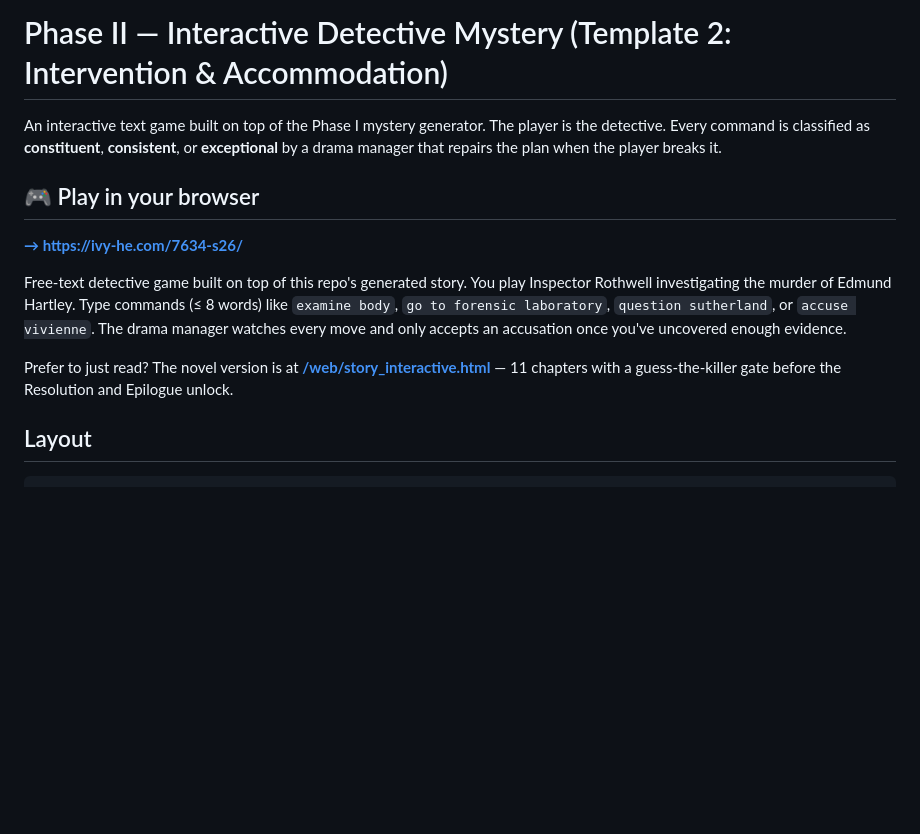
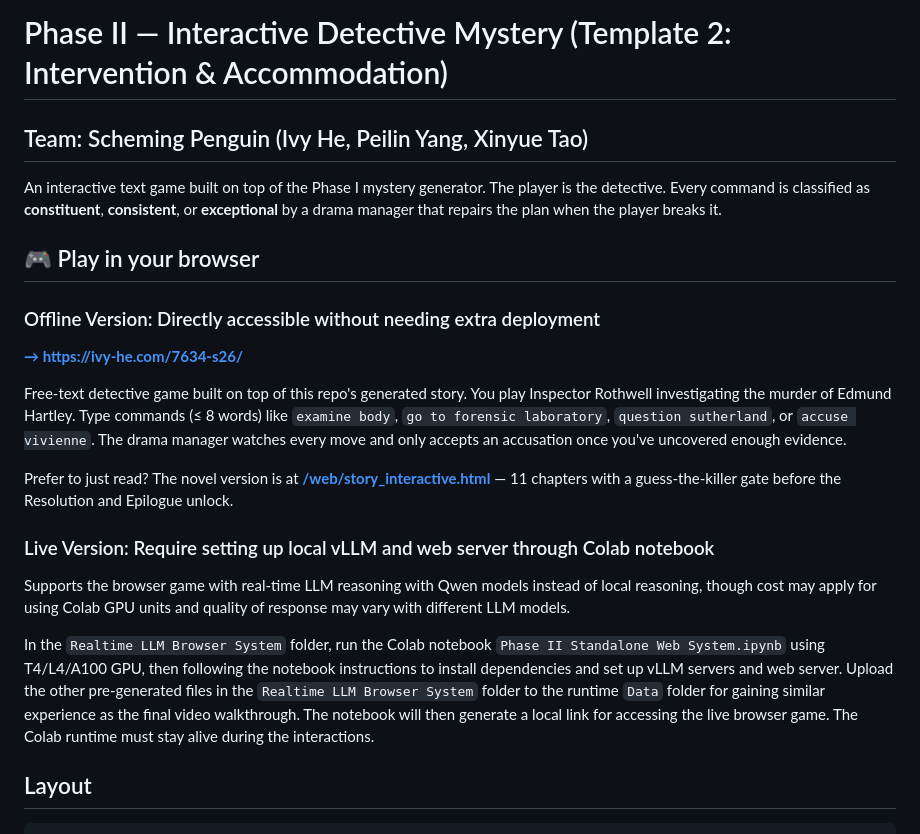
Before and after one commit to ivy3h/7634-s26, a Markdown page: README.md, the part around the change. GitHub-like rendering; blank space fills up the shorter version.

Commit message:
Add team name and live version setup instructions

````diff
--- a/README.md
+++ b/README.md
@@ -1,14 +1,26 @@
 # Phase II — Interactive Detective Mystery (Template 2: Intervention & Accommodation)
+
+## Team:  Scheming Penguin (Ivy He, Peilin Yang, Xinyue Tao)
 
 An interactive text game built on top of the Phase I mystery generator. The player is the detective. Every command is classified as **constituent**, **consistent**, or **exceptional** by a drama manager that repairs the plan when the player breaks it.
 
 ## 🎮 Play in your browser
+
+### Offline Version: Directly accessible without needing extra deployment
 
 **[→ https://ivy-he.com/7634-s26/](https://ivy-he.com/7634-s26/)**
 
 Free-text detective game built on top of this repo's generated story. You play Inspector Rothwell investigating the murder of Edmund Hartley. Type commands (≤ 8 words) like `examine body`, `go to forensic laboratory`, `question sutherland`, or `accuse vivienne`. The drama manager watches every move and only accepts an accusation once you've uncovered enough evidence.
 
 Prefer to just read? The novel version is at **[/web/story_interactive.html](https://ivy-he.com/7634-s26/web/story_interactive.html)** — 11 chapters with a guess-the-killer gate before the Resolution and Epilogue unlock.
+
+
+### Live Version: Require setting up local vLLM and web server through Colab notebook
+
+Supports the browser game with real-time LLM reasoning with Qwen models instead of local reasoning, though cost may apply for using Colab GPU units and quality of response may vary with different LLM models.
+
+In the ```Realtime LLM Browser System``` folder, run the Colab notebook ```Phase II Standalone Web System.ipynb``` using T4/L4/A100 GPU, then following the notebook instructions to install dependencies and set up vLLM servers and web server. Upload the other pre-generated files in the ```Realtime LLM Browser System``` folder to the runtime ```Data``` folder for gaining similar experience as the final video walkthrough. The notebook will then generate a local link for accessing the live browser game. The Colab runtime must stay alive during the interactions.
+
 
 ## Layout
 
````
